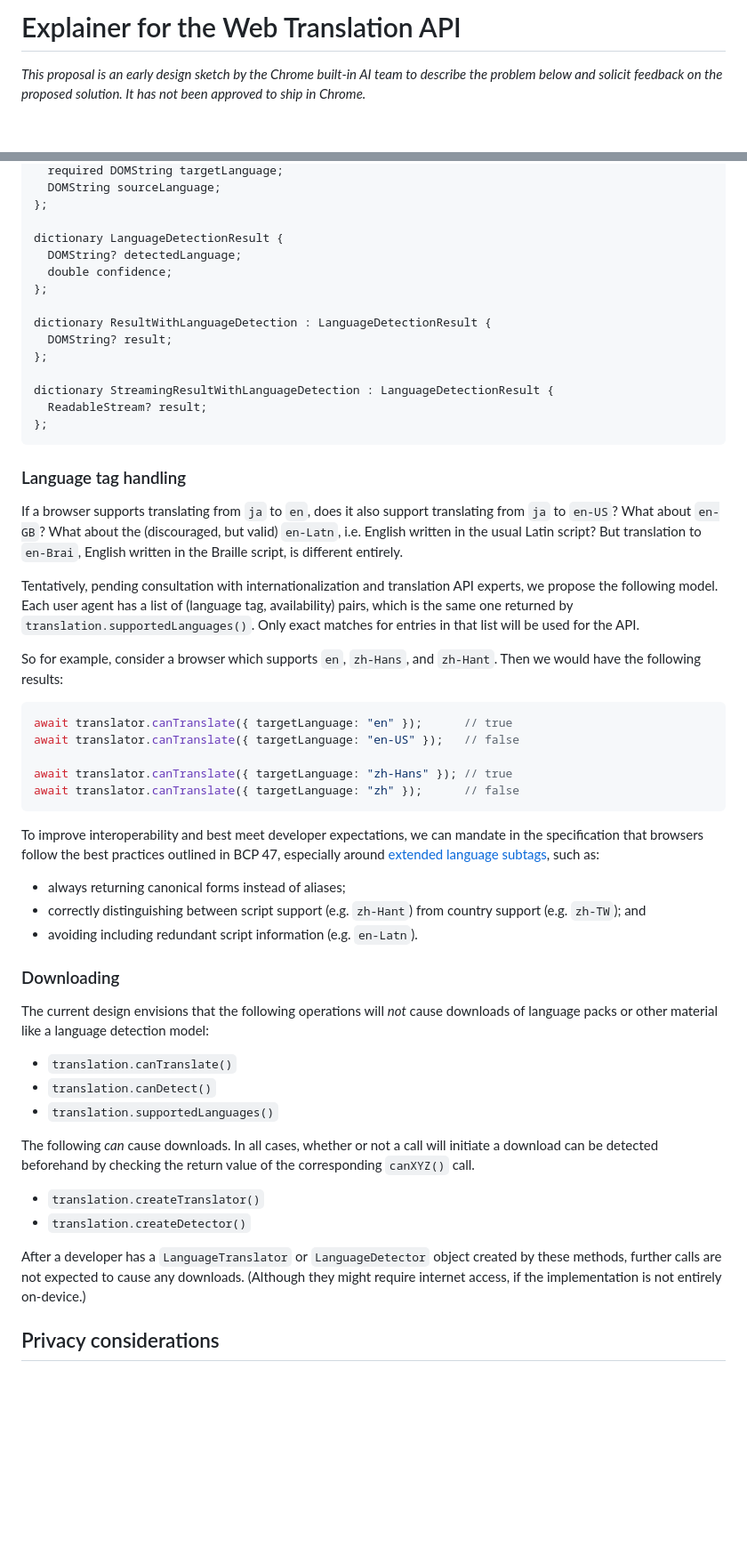
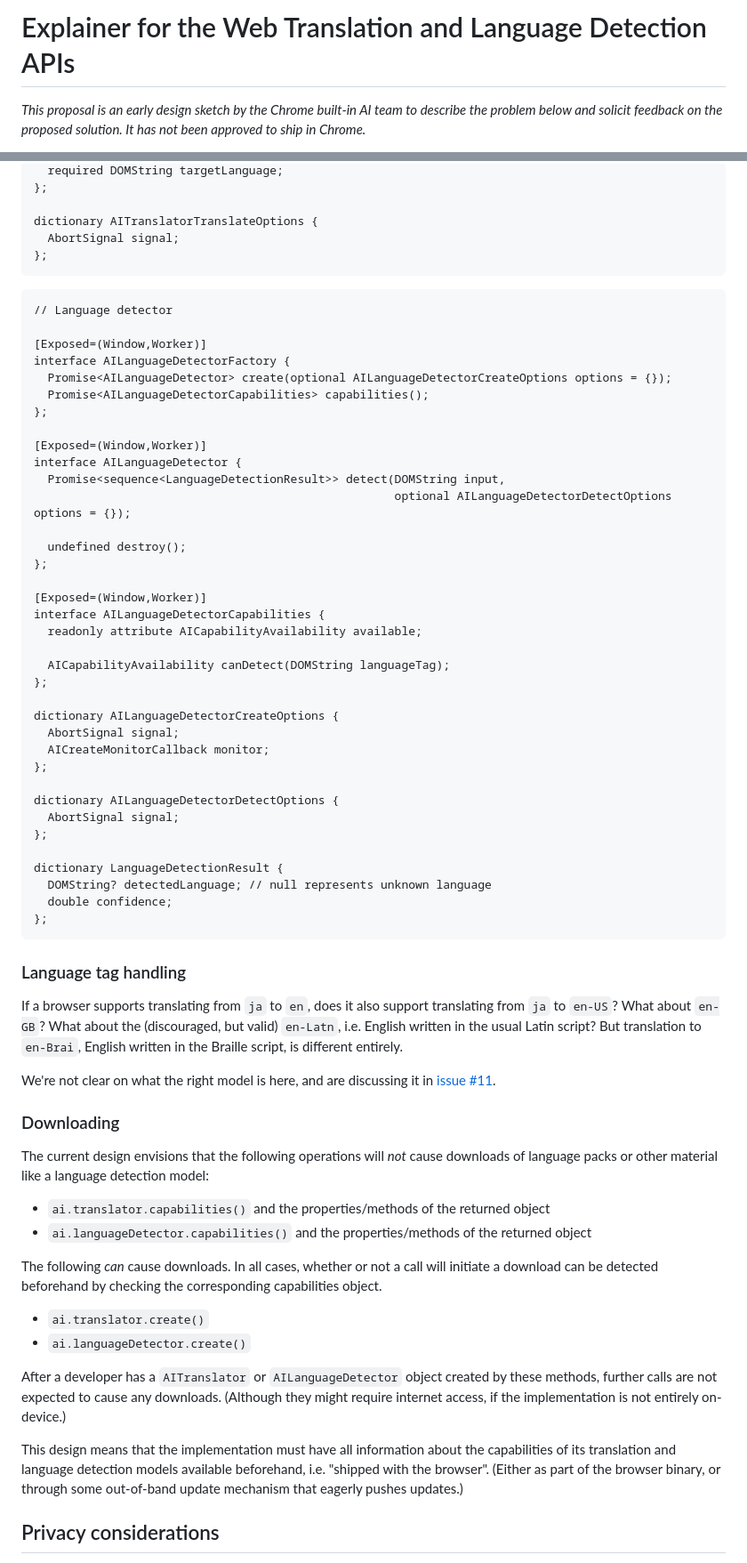
Before and after one commit to WICG/translation-api, a Markdown page: README.md, 2 parts joined by grey strips. Shown at 89% size. Drawn GitHub-style; blank space fills up the shorter version.

````diff
--- a/README.md
+++ b/README.md
@@ -1,4 +1,4 @@
-# Explainer for the Web Translation API
+# Explainer for the Web Translation and Language Detection APIs
 
 _This proposal is an early design sketch by the Chrome built-in AI team to describe the problem below and solicit feedback on the proposed solution. It has not been approved to ship in Chrome._
 
@@ -209,18 +258,47 @@ dictionary TranslationLanguageOptions {
   required DOMString targetLanguage;
-  DOMString sourceLanguage;
+};
+
+dictionary AITranslatorTranslateOptions {
+  AbortSignal signal;
+};
+```
+
+```webidl
+// Language detector
+
+[Exposed=(Window,Worker)]
+interface AILanguageDetectorFactory {
+  Promise<AILanguageDetector> create(optional AILanguageDetectorCreateOptions options = {});
+  Promise<AILanguageDetectorCapabilities> capabilities();
+};
+
+[Exposed=(Window,Worker)]
+interface AILanguageDetector {
+  Promise<sequence<LanguageDetectionResult>> detect(DOMString input,
+                                                    optional AILanguageDetectorDetectOptions options = {});
+
+  undefined destroy();
+};
+
+[Exposed=(Window,Worker)]
+interface AILanguageDetectorCapabilities {
+  readonly attribute AICapabilityAvailability available;
+
+  AICapabilityAvailability canDetect(DOMString languageTag);
+};
+
+dictionary AILanguageDetectorCreateOptions {
+  AbortSignal signal;
+  AICreateMonitorCallback monitor;
+};
+
+dictionary AILanguageDetectorDetectOptions {
+  AbortSignal signal;
 };
 
 dictionary LanguageDetectionResult {
-  DOMString? detectedLanguage;
+  DOMString? detectedLanguage; // null represents unknown language
   double confidence;
-};
-
-dictionary ResultWithLanguageDetection : LanguageDetectionResult {
-  DOMString? result;
-};
-
-dictionary StreamingResultWithLanguageDetection : LanguageDetectionResult {
-  ReadableStream? result;
 };
 ```
 
@@ -228,38 +306,23 @@ dictionary StreamingResultWithLanguageDetection : LanguageDetectionResult {
 
 If a browser supports translating from `ja` to `en`, does it also support translating from `ja` to `en-US`? What about `en-GB`? What about the (discouraged, but valid) `en-Latn`, i.e. English written in the usual Latin script? But translation to `en-Brai`, English written in the Braille script, is different entirely.
 
-Tentatively, pending consultation with internationalization and translation API experts, we propose the following model. Each user agent has a list of (language tag, availability) pairs, which is the same one returned by `translation.supportedLanguages()`. Only exact matches for entries in that list will be used for the API.
-
-So for example, consider a browser which supports `en`, `zh-Hans`, and `zh-Hant`. Then we would have the following results:
-
-```js
-await translator.canTranslate({ targetLanguage: "en" });      // true
-await translator.canTranslate({ targetLanguage: "en-US" });   // false
-
-await translator.canTranslate({ targetLanguage: "zh-Hans" }); // true
-await translator.canTranslate({ targetLanguage: "zh" });      // false
-```
-
-To improve interoperability and best meet developer expectations, we can mandate in the specification that browsers follow the best practices outlined in BCP 47, especially around [extended language subtags](https://www.rfc-editor.org/rfc/rfc5646.html#section-4.1.2), such as:
-
-* always returning canonical forms instead of aliases;
-* correctly distinguishing between script support (e.g. `zh-Hant`) from country support (e.g. `zh-TW`); and
-* avoiding including redundant script information (e.g. `en-Latn`).
+We're not clear on what the right model is here, and are discussing it in [issue #11](https://github.com/WICG/translation-api/issues/11).
 
 ### Downloading
 
 The current design envisions that the following operations will _not_ cause downloads of language packs or other material like a language detection model:
 
-* `translation.canTranslate()`
-* `translation.canDetect()`
-* `translation.supportedLanguages()`
+* `ai.translator.capabilities()` and the properties/methods of the returned object
+* `ai.languageDetector.capabilities()` and the properties/methods of the returned object
 
-The following _can_ cause downloads. In all cases, whether or not a call will initiate a download can be detected beforehand by checking the return value of the corresponding `canXYZ()` call.
+The following _can_ cause downloads. In all cases, whether or not a call will initiate a download can be detected beforehand by checking the corresponding capabilities object.
 
-* `translation.createTranslator()`
-* `translation.createDetector()`
+* `ai.translator.create()`
+* `ai.languageDetector.create()`
 
-After a developer has a `LanguageTranslator` or `LanguageDetector` object created by these methods, further calls are not expected to cause any downloads. (Although they might require internet access, if the implementation is not entirely on-device.)
+After a developer has a `AITranslator` or `AILanguageDetector` object created by these methods, further calls are not expected to cause any downloads. (Although they might require internet access, if the implementation is not entirely on-device.)
+
+This design means that the implementation must have all information about the capabilities of its translation and language detection models available beforehand, i.e. "shipped with the browser". (Either as part of the browser binary, or through some out-of-band update mechanism that eagerly pushes updates.)
 
 ## Privacy considerations
 
````
Also changed, not shown: other parts of README.md (+170 -123 lines), security-privacy-questionnaire.md (+12 -8 lines).
